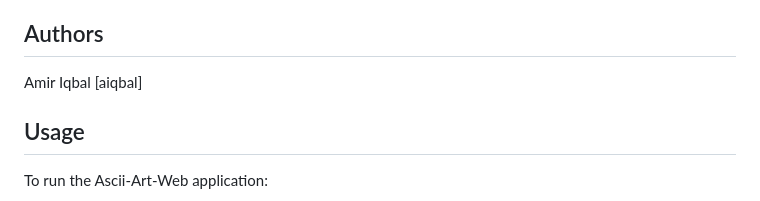
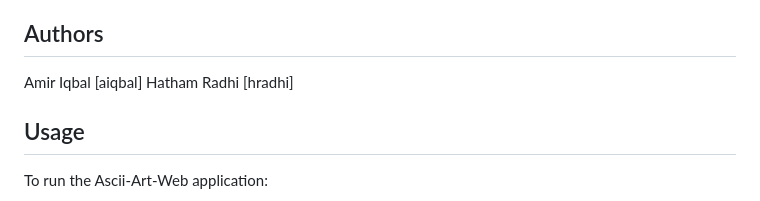
Before and after one commit to chefaiqbal/Ascii-Art-Web-Stylize, a Markdown page: README.md, the part around the change. GitHub-like rendering.

Commit message:
Adding Authors

```diff
--- a/README.md
+++ b/README.md
@@ -9,6 +9,7 @@ Ascii-Art-Web provides a user-friendly interface for generating ASCII art repres
 ## Authors
 
 Amir Iqbal [aiqbal]
+Hatham Radhi [hradhi]
 
 ## Usage
 
```
